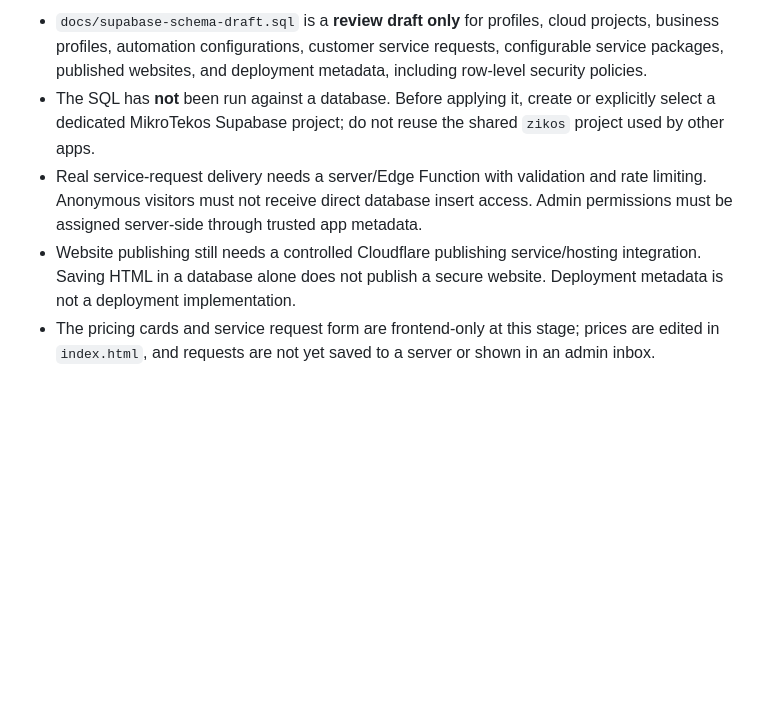
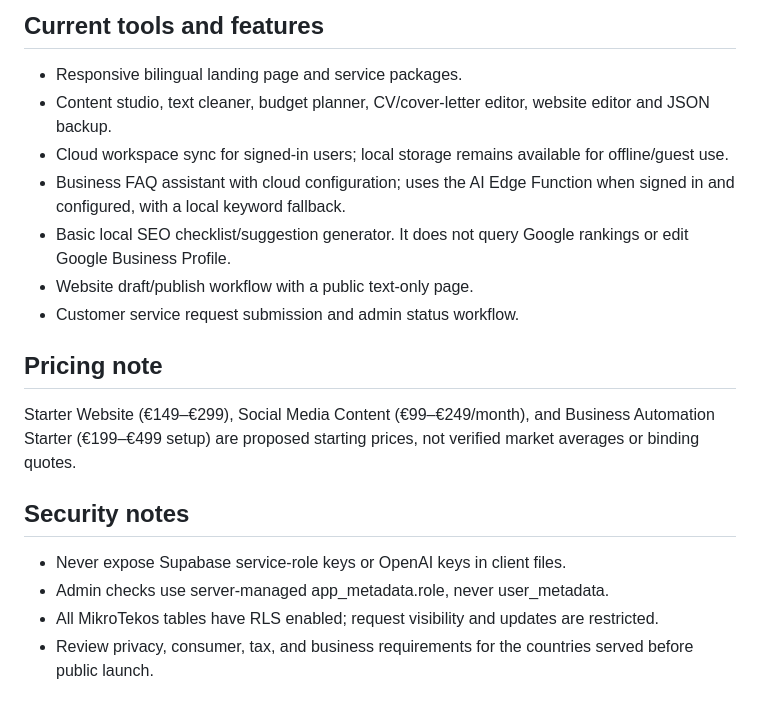
Before and after one commit to fadiu007-creator/Mikrotekos, a Markdown page: README.md, the part around one of its changes. Rendered like a GitHub page; blank space fills up the shorter version.

```diff
--- a/README.md
+++ b/README.md
@@ -41,6 +38,18 @@ This project is plain HTML, CSS and JavaScript; no build step or package install
 
-- `docs/supabase-schema-draft.sql` is a **review draft only** for profiles, cloud projects, business profiles, automation configurations, customer service requests, configurable service packages, published websites, and deployment metadata, including row-level security policies.
-- The SQL has **not** been run against a database. Before applying it, create or explicitly select a dedicated MikroTekos Supabase project; do not reuse the shared `zikos` project used by other apps.
-- Real service-request delivery needs a server/Edge Function with validation and rate limiting. Anonymous visitors must not receive direct database insert access. Admin permissions must be assigned server-side through trusted app metadata.
-- Website publishing still needs a controlled Cloudflare publishing service/hosting integration. Saving HTML in a database alone does not publish a secure website. Deployment metadata is not a deployment implementation.
-- The pricing cards and service request form are frontend-only at this stage; prices are edited in `index.html`, and requests are not yet saved to a server or shown in an admin inbox.
+## Current tools and features
+- Responsive bilingual landing page and service packages.
+- Content studio, text cleaner, budget planner, CV/cover-letter editor, website editor and JSON backup.
+- Cloud workspace sync for signed-in users; local storage remains available for offline/guest use.
+- Business FAQ assistant with cloud configuration; uses the AI Edge Function when signed in and configured, with a local keyword fallback.
+- Basic local SEO checklist/suggestion generator. It does not query Google rankings or edit Google Business Profile.
+- Website draft/publish workflow with a public text-only page.
+- Customer service request submission and admin status workflow.
+
+## Pricing note
+Starter Website (€149–€299), Social Media Content (€99–€249/month), and Business Automation Starter (€199–€499 setup) are proposed starting prices, not verified market averages or binding quotes.
+
+## Security notes
+- Never expose Supabase service-role keys or OpenAI keys in client files.
+- Admin checks use server-managed app_metadata.role, never user_metadata.
+- All MikroTekos tables have RLS enabled; request visibility and updates are restricted.
+- Review privacy, consumer, tax, and business requirements for the countries served before public launch.
```
Also changed, not shown: other parts of README.md (+23 -26 lines).
